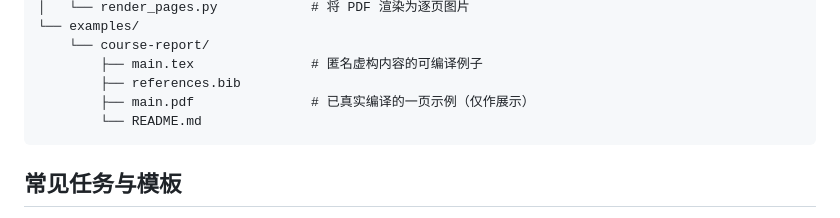
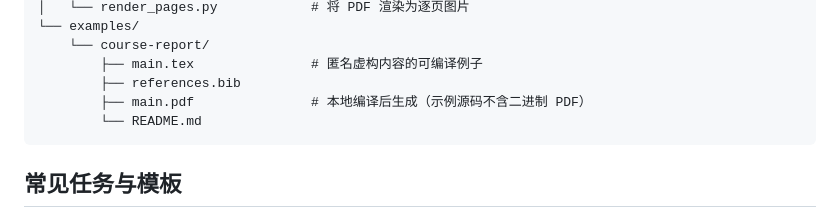
Before and after one commit to ZZZZZZYYY-sketch/academic-latex-typesetting-skill, a Markdown page: README.md, the part around the change. Rendered like a GitHub page.

Commit message:
Clarify generated PDF is not checked into source repository

````diff
--- a/README.md
+++ b/README.md
@@ -44,7 +44,7 @@ academic-latex-typesetting-skill/
     └── course-report/
         ├── main.tex               # 匿名虚构内容的可编译例子
         ├── references.bib
-        ├── main.pdf               # 已真实编译的一页示例（仅作展示）
+        ├── main.pdf               # 本地编译后生成（示例源码不含二进制 PDF）
         └── README.md
 ```
 
````
